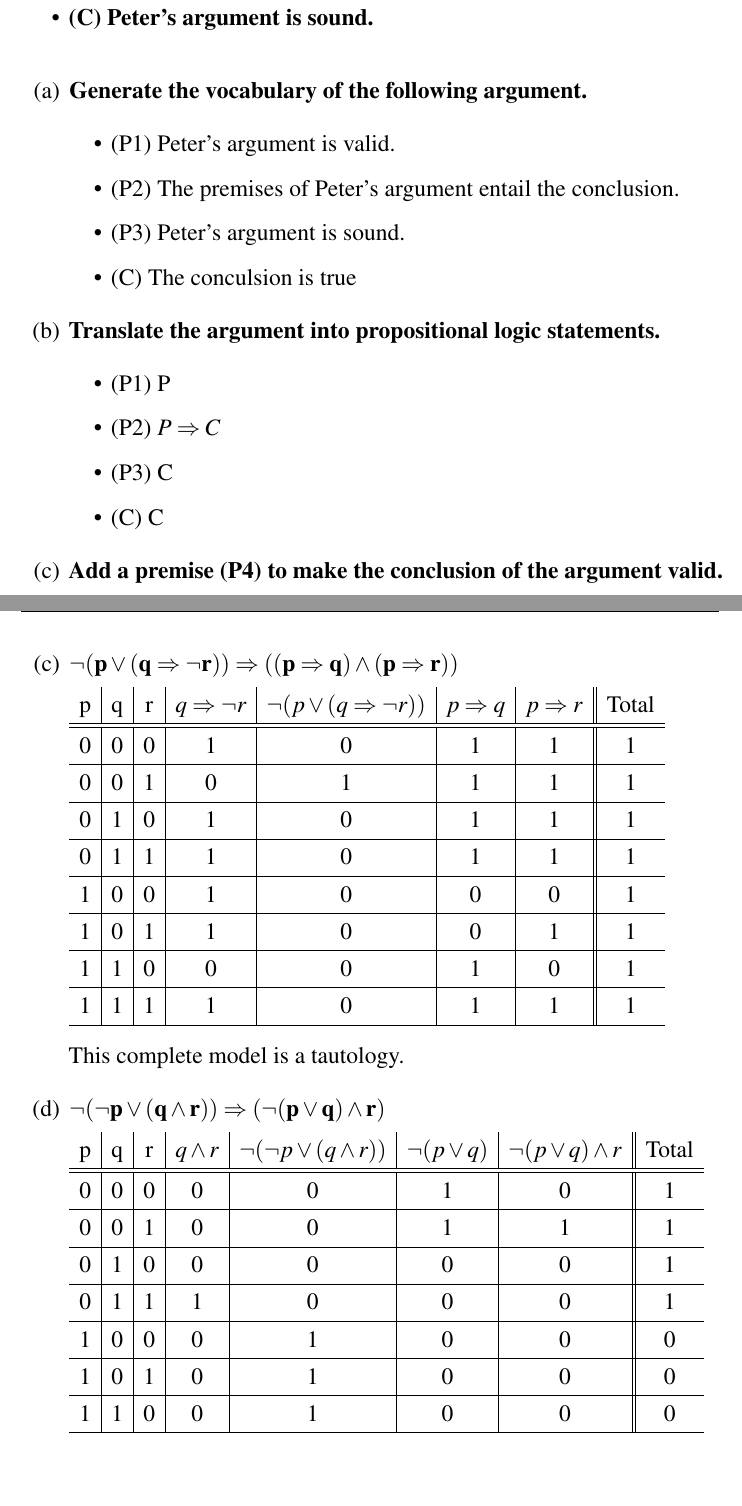
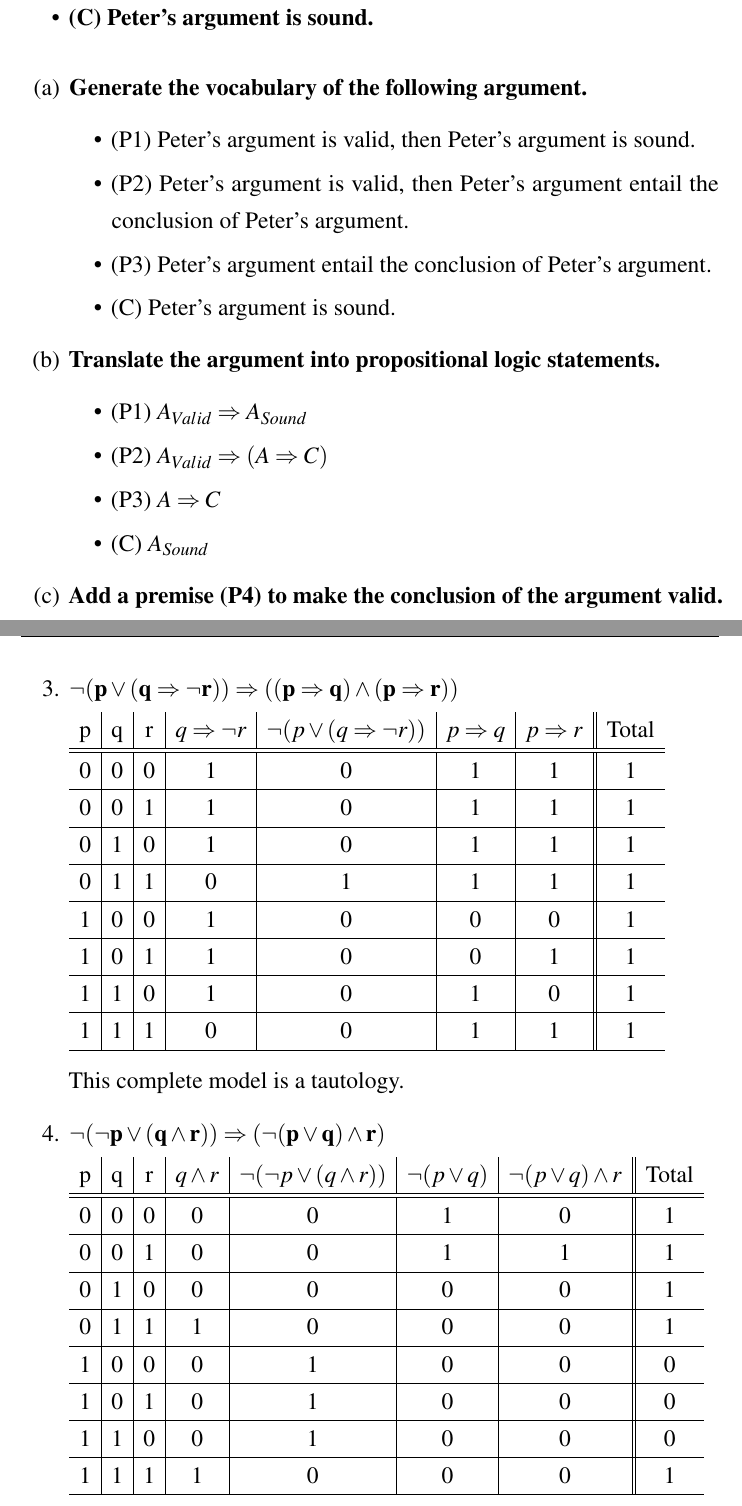
Before and after one commit to sofieothilie/IAI-asgn5, a LaTeX document (main.tex, which reads Sections/1. Models and entailment in propositional logic.tex): two parts of pages 3 and 5 of 12, joined at a grey line, cut so that both start at the same text, the shorter picture padded with empty space. Compiled offline with pdfLaTeX.

Commit message:
Minor fixes

```diff
--- a/Sections/1. Models and entailment in propositional logic.tex
+++ b/Sections/1. Models and entailment in propositional logic.tex
@@ -13,17 +13,17 @@
   \begin{enumerate}[label=(\alph*)]
     \item \textbf{Generate the vocabulary of the following argument.}
           \begin{itemize}
-            \item (P1) Peter's argument is valid.
-            \item (P2) The premises of Peter's argument entail the conclusion.
-            \item (P3) Peter's argument is sound.
-            \item (C) The conculsion is true
+            \item (P1) Peter’s argument is valid, then Peter’s argument is sound.
+            \item (P2) Peter’s argument is valid, then Peter’s argument entail the conclusion of Peter’s argument.
+            \item (P3) Peter’s argument entail the conclusion of Peter’s argument.
+            \item (C) Peter’s argument is sound.
           \end{itemize}
     \item \textbf{Translate the argument into propositional logic statements.}
           \begin{itemize}
-            \item (P1) P
-            \item (P2) $ P \Rightarrow C $
-            \item (P3) C
-            \item (C) C
+            \item (P1) $ A_{Valid} \Rightarrow A_{Sound}$
+            \item (P2) $ A_{Valid} \Rightarrow  (A \Rightarrow C) $
+            \item (P3) $ A \Rightarrow C $
+            \item (C) $ A_{Sound} $
           \end{itemize}
     \item \textbf{Add a premise (P4) to make the conclusion of the argument valid.}
           Adding (P4) Peter's argument is valid, ensures that Peter's argument is both sound and valid, and thus the conclusion is valid.
@@ -94,19 +94,19 @@
             \hline\hline
             0 & 0 & 0 & 1                        & 0                                       & 1                     & 1                     & 1     \\
             \hline
-            0 & 0 & 1 & 0                        & 1                                       & 1                     & 1                     & 1     \\
+            0 & 0 & 1 & 1                        & 0                                       & 1                     & 1                     & 1     \\
             \hline
             0 & 1 & 0 & 1                        & 0                                       & 1                     & 1                     & 1     \\
             \hline
-            0 & 1 & 1 & 1                        & 0                                       & 1                     & 1                     & 1     \\
+            0 & 1 & 1 & 0                        & 1                                       & 1                     & 1                     & 1     \\
             \hline
             1 & 0 & 0 & 1                        & 0                                       & 0                     & 0                     & 1     \\
             \hline
             1 & 0 & 1 & 1                        & 0                                       & 0                     & 1                     & 1     \\
             \hline
-            1 & 1 & 0 & 0                        & 0                                       & 1                     & 0                     & 1     \\
+            1 & 1 & 0 & 1                        & 0                                       & 1                     & 0                     & 1     \\
             \hline
-            1 & 1 & 1 & 1                        & 0                                       & 1                     & 1                     & 1     \\
+            1 & 1 & 1 & 0                        & 0                                       & 1                     & 1                     & 1     \\
             \hline
           \end{tabular}
           \\ \\
```
Also changed, not shown: Sections/2. Resolution in propositional logic.tex (+3 -3 lines), Sections/4. Resolution in FOL.tex (+3 -4 lines), main.pdf, Sections/1. Models and entailment in propositional logic.tex (6 more changed lines).
